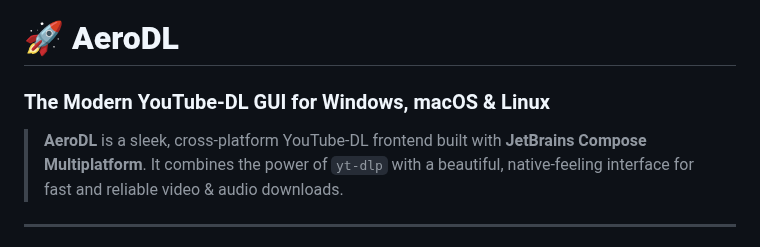
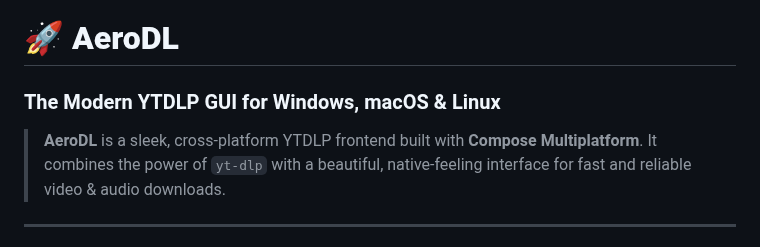
Before and after one commit to kdroidFilter/AeroDL, a Markdown page: README.md, the part around the change. GitHub-like rendering.

Commit message:
Change YouTube-DL references to YTDLP
Updated project description to reflect YTDLP branding.

```diff
--- a/README.md
+++ b/README.md
@@ -1,8 +1,8 @@
 # 🚀 **AeroDL**
 
-### The Modern YouTube-DL GUI for Windows, macOS & Linux
+### The Modern YTDLP GUI for Windows, macOS & Linux
 
-> **AeroDL** is a sleek, cross-platform YouTube-DL frontend built with **JetBrains Compose Multiplatform**.
+> **AeroDL** is a sleek, cross-platform YTDLP frontend built with **Compose Multiplatform**.
 > It combines the power of `yt-dlp` with a beautiful, native-feeling interface for fast and reliable video & audio downloads.
 
 ---
```
